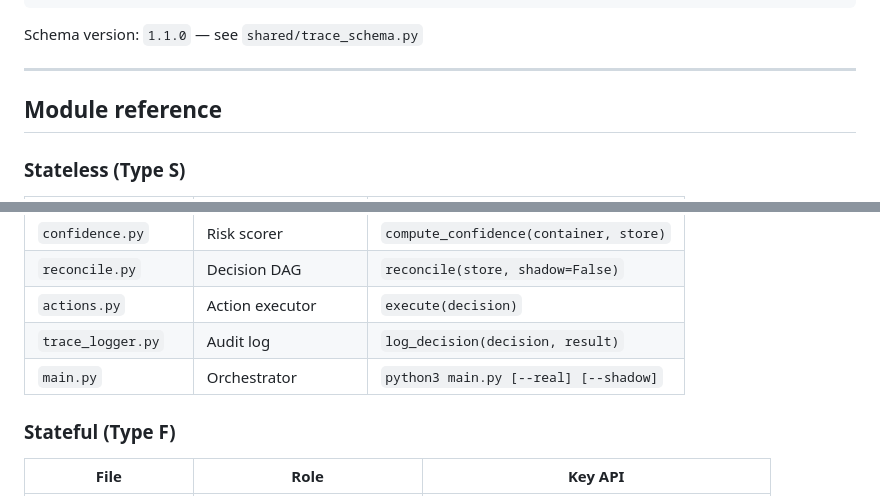
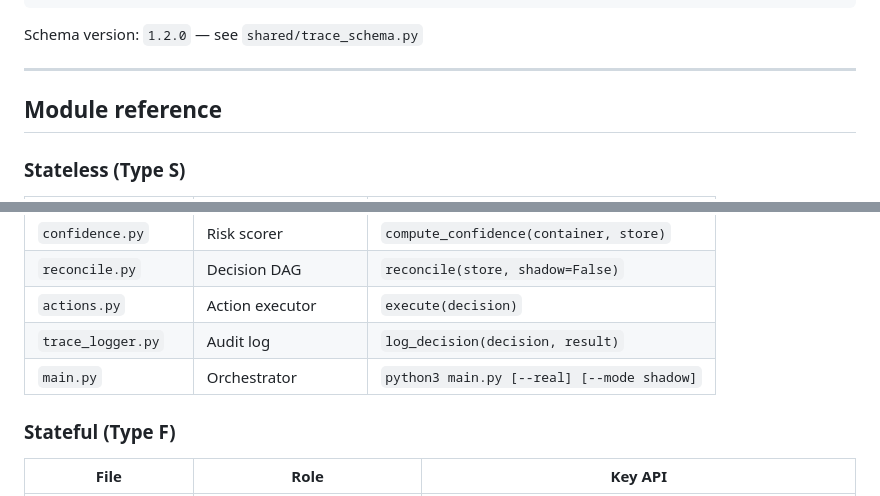
Before and after one commit to 825pranav/UnderCurrent, a Markdown page: README.md, 2 parts joined by grey strips. GitHub-like rendering.

````diff
--- a/README.md
+++ b/README.md
@@ -236,7 +246,7 @@ Both tracks write to their own `traces.jsonl`. Base fields are shared; stateful
 }
 ```
 
-Schema version: `1.1.0` — see `shared/trace_schema.py`
+Schema version: `1.2.0` — see `shared/trace_schema.py`
 
 ---
 
@@ -252,7 +262,7 @@ Schema version: `1.1.0` — see `shared/trace_schema.py`
 | `reconcile.py` | Decision DAG | `reconcile(store, shadow=False)` |
 | `actions.py` | Action executor | `execute(decision)` |
 | `trace_logger.py` | Audit log | `log_decision(decision, result)` |
-| `main.py` | Orchestrator | `python3 main.py [--real] [--shadow]` |
+| `main.py` | Orchestrator | `python3 main.py [--real] [--mode shadow]` |
 
 ### Stateful (Type F)
 
````
Also changed, not shown: other parts of README.md (+53 -54 lines).
